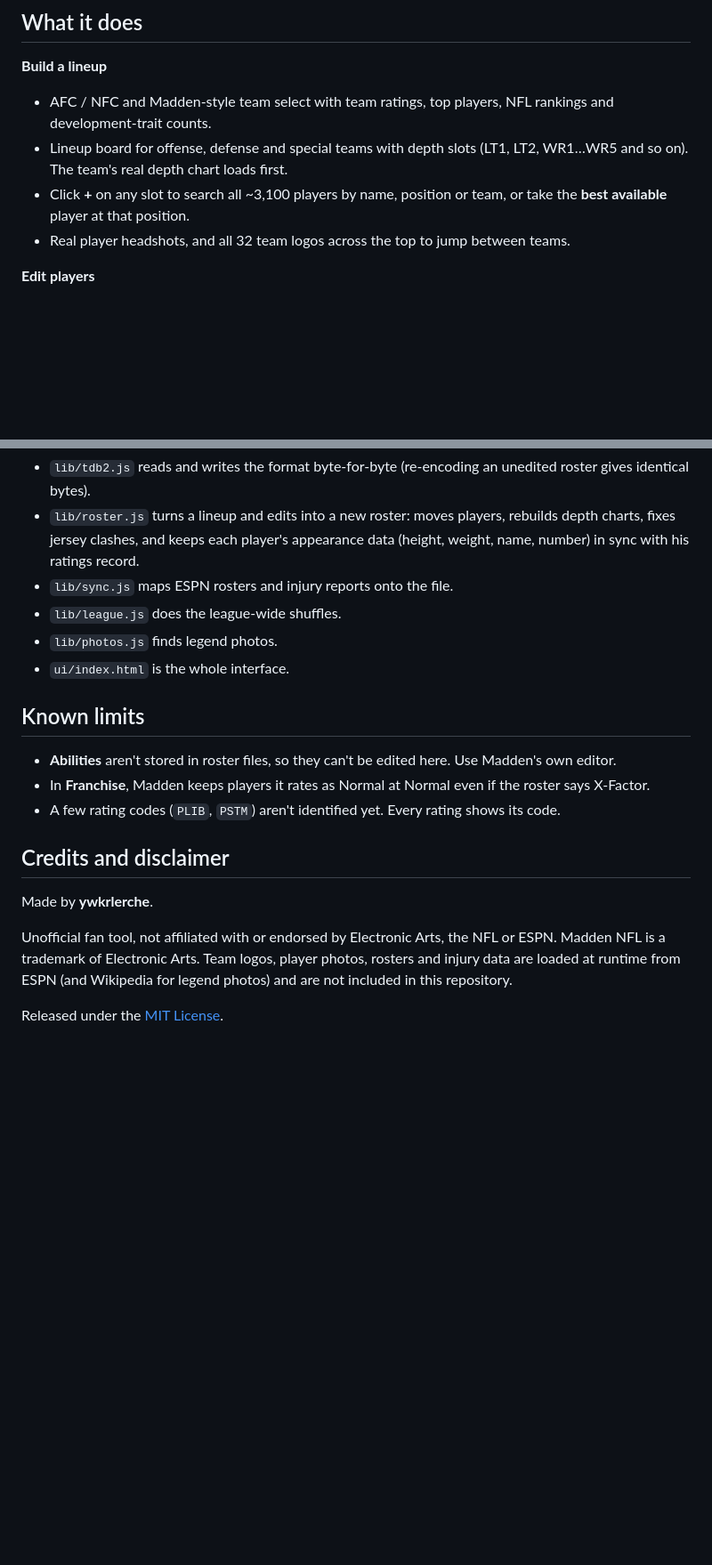
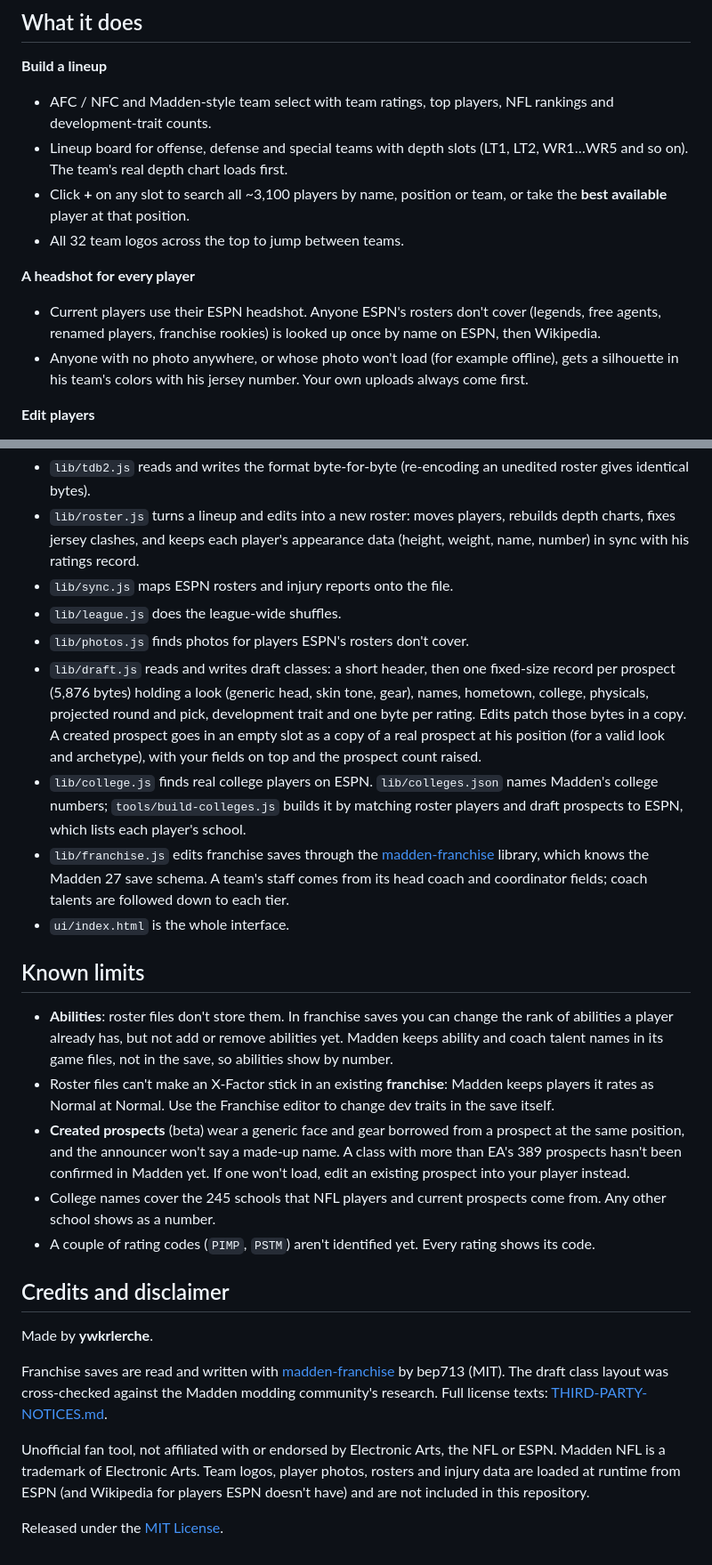
Before and after one commit to Kingston5390/madden27-roster-builder, a Markdown page: README.md, 2 parts joined by grey strips. Shown at 89% size. Drawn GitHub-style; blank space fills up the shorter version.

```diff
--- a/README.md
+++ b/README.md
@@ -29,7 +33,11 @@ A free desktop app for building and editing **Madden NFL 27** rosters on PC. Pic
 - AFC / NFC and Madden-style team select with team ratings, top players, NFL rankings and development-trait counts.
 - Lineup board for offense, defense and special teams with depth slots (LT1, LT2, WR1…WR5 and so on). The team's real depth chart loads first.
 - Click **+** on any slot to search all ~3,100 players by name, position or team, or take the **best available** player at that position.
-- Real player headshots, and all 32 team logos across the top to jump between teams.
+- All 32 team logos across the top to jump between teams.
+
+**A headshot for every player**
+- Current players use their ESPN headshot. Anyone ESPN's rosters don't cover (legends, free agents, renamed players, franchise rookies) is looked up once by name on ESPN, then Wikipedia.
+- Anyone with no photo anywhere, or whose photo won't load (for example offline), gets a silhouette in his team's colors with his jersey number. Your own uploads always come first.
 
 **Edit players**
 - Every rating (0–99), overall, height (up to 10'7", body size included), weight, age, jersey number, name, and development trait (Normal, Star, Superstar, X-Factor).
@@ -105,19 +132,26 @@ Madden 27 roster files are an `FBCHUNKS` container holding one zlib-compressed E
 - `lib/roster.js` turns a lineup and edits into a new roster: moves players, rebuilds depth charts, fixes jersey clashes, and keeps each player's appearance data (height, weight, name, number) in sync with his ratings record.
 - `lib/sync.js` maps ESPN rosters and injury reports onto the file.
 - `lib/league.js` does the league-wide shuffles.
-- `lib/photos.js` finds legend photos.
+- `lib/photos.js` finds photos for players ESPN's rosters don't cover.
+- `lib/draft.js` reads and writes draft classes: a short header, then one fixed-size record per prospect (5,876 bytes) holding a look (generic head, skin tone, gear), names, hometown, college, physicals, projected round and pick, development trait and one byte per rating. Edits patch those bytes in a copy. A created prospect goes in an empty slot as a copy of a real prospect at his position (for a valid look and archetype), with your fields on top and the prospect count raised.
+- `lib/college.js` finds real college players on ESPN. `lib/colleges.json` names Madden's college numbers; `tools/build-colleges.js` builds it by matching roster players and draft prospects to ESPN, which lists each player's school.
+- `lib/franchise.js` edits franchise saves through the [madden-franchise](https://github.com/bep713/madden-franchise) library, which knows the Madden 27 save schema. A team's staff comes from its head coach and coordinator fields; coach talents are followed down to each tier.
 - `ui/index.html` is the whole interface.
 
 ## Known limits
 
-- **Abilities** aren't stored in roster files, so they can't be edited here. Use Madden's own editor.
-- In **Franchise**, Madden keeps players it rates as Normal at Normal even if the roster says X-Factor.
-- A few rating codes (`PLIB`, `PSTM`) aren't identified yet. Every rating shows its code.
+- **Abilities**: roster files don't store them. In franchise saves you can change the rank of abilities a player already has, but not add or remove abilities yet. Madden keeps ability and coach talent names in its game files, not in the save, so abilities show by number.
+- Roster files can't make an X-Factor stick in an existing **franchise**: Madden keeps players it rates as Normal at Normal. Use the Franchise editor to change dev traits in the save itself.
+- **Created prospects** (beta) wear a generic face and gear borrowed from a prospect at the same position, and the announcer won't say a made-up name. A class with more than EA's 389 prospects hasn't been confirmed in Madden yet. If one won't load, edit an existing prospect into your player instead.
+- College names cover the 245 schools that NFL players and current prospects come from. Any other school shows as a number.
+- A couple of rating codes (`PIMP`, `PSTM`) aren't identified yet. Every rating shows its code.
 
 ## Credits and disclaimer
 
 Made by **ywkrlerche**.
 
-Unofficial fan tool, not affiliated with or endorsed by Electronic Arts, the NFL or ESPN. Madden NFL is a trademark of Electronic Arts. Team logos, player photos, rosters and injury data are loaded at runtime from ESPN (and Wikipedia for legend photos) and are not included in this repository.
+Franchise saves are read and written with [madden-franchise](https://github.com/bep713/madden-franchise) by bep713 (MIT). The draft class layout was cross-checked against the Madden modding community's research. Full license texts: [THIRD-PARTY-NOTICES.md](THIRD-PARTY-NOTICES.md).
+
+Unofficial fan tool, not affiliated with or endorsed by Electronic Arts, the NFL or ESPN. Madden NFL is a trademark of Electronic Arts. Team logos, player photos, rosters and injury data are loaded at runtime from ESPN (and Wikipedia for players ESPN doesn't have) and are not included in this repository.
 
 Released under the [MIT License](LICENSE).
```
Also changed, not shown: other parts of README.md (+31 -8 lines), THIRD-PARTY-NOTICES.md (added, +275 -0 lines), docs/draft-board.png (added), docs/franchise-editor.png (added), 11 other files.
